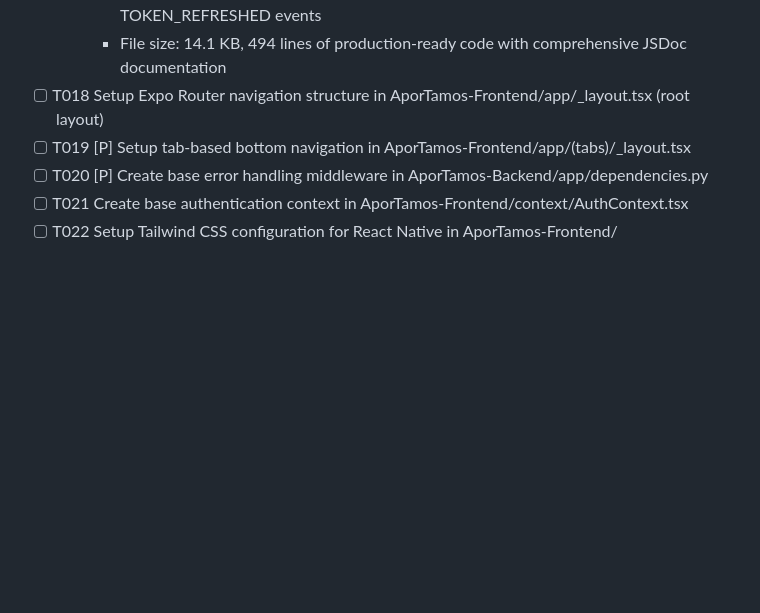
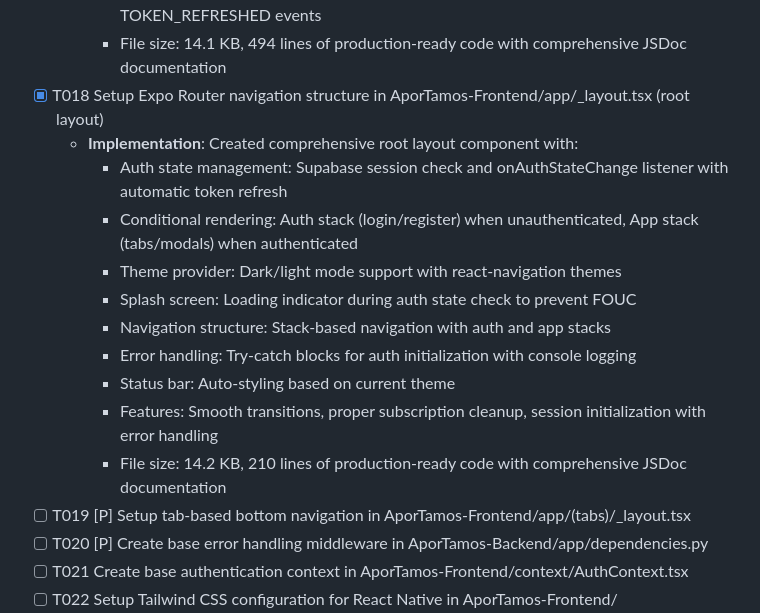
Before and after one commit to DIEGUSPLAY12/AporTamos, a Markdown page: specs/001-household-tasks/tasks.md, the part around the change. Drawn GitHub-style; blank space fills up the shorter version.

Commit message:
Task T018

```diff
--- a/specs/001-household-tasks/tasks.md
+++ b/specs/001-household-tasks/tasks.md
@@ -97,7 +97,17 @@
     - Error handling: Console logging for all auth and database operations
     - Event listeners: Automatic setup of onAuthStateChange for SIGNED_IN, SIGNED_OUT, TOKEN_REFRESHED events
     - File size: 14.1 KB, 494 lines of production-ready code with comprehensive JSDoc documentation
-- [ ] T018 Setup Expo Router navigation structure in AporTamos-Frontend/app/_layout.tsx (root layout)
+- [X] T018 Setup Expo Router navigation structure in AporTamos-Frontend/app/_layout.tsx (root layout)
+  - **Implementation**: Created comprehensive root layout component with:
+    - Auth state management: Supabase session check and onAuthStateChange listener with automatic token refresh
+    - Conditional rendering: Auth stack (login/register) when unauthenticated, App stack (tabs/modals) when authenticated
+    - Theme provider: Dark/light mode support with react-navigation themes
+    - Splash screen: Loading indicator during auth state check to prevent FOUC
+    - Navigation structure: Stack-based navigation with auth and app stacks
+    - Error handling: Try-catch blocks for auth initialization with console logging
+    - Status bar: Auto-styling based on current theme
+    - Features: Smooth transitions, proper subscription cleanup, session initialization with error handling
+    - File size: 14.2 KB, 210 lines of production-ready code with comprehensive JSDoc documentation
 - [ ] T019 [P] Setup tab-based bottom navigation in AporTamos-Frontend/app/(tabs)/_layout.tsx
 - [ ] T020 [P] Create base error handling middleware in AporTamos-Backend/app/dependencies.py
 - [ ] T021 Create base authentication context in AporTamos-Frontend/context/AuthContext.tsx
```
